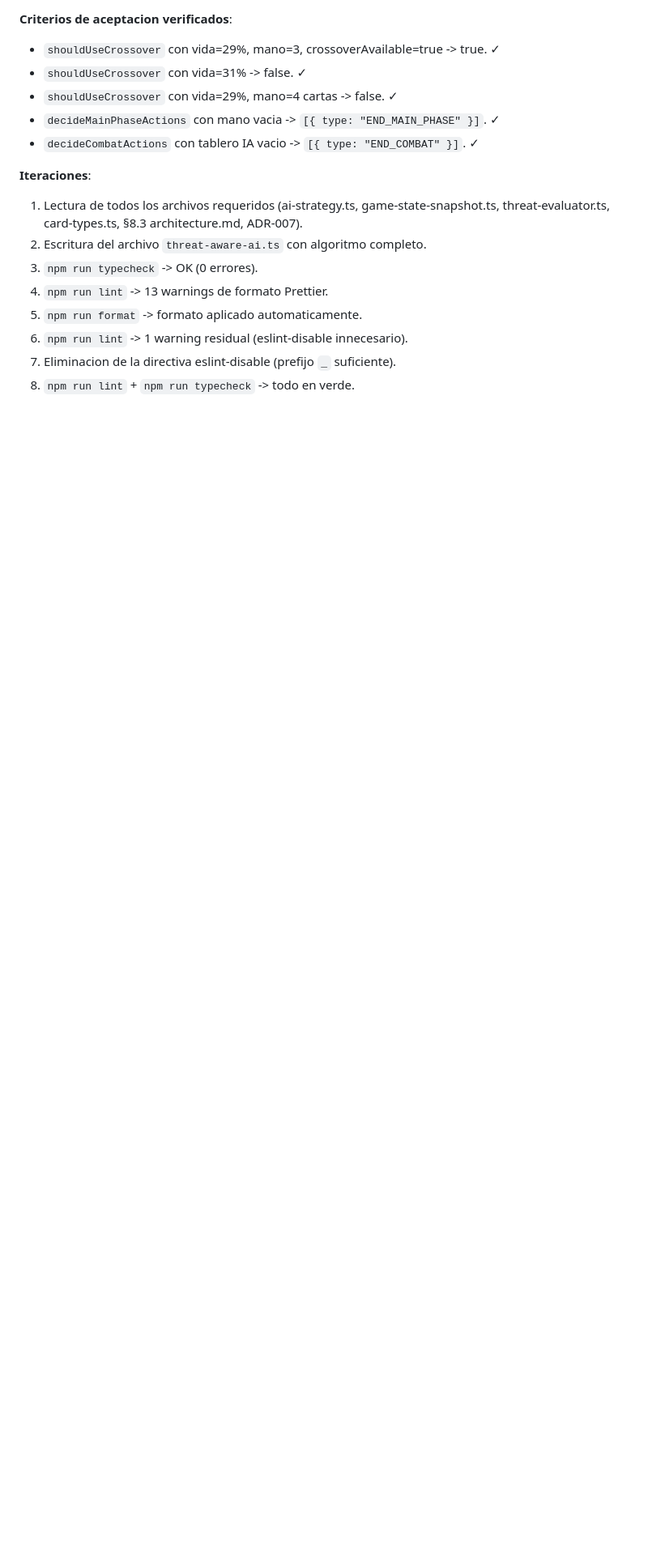
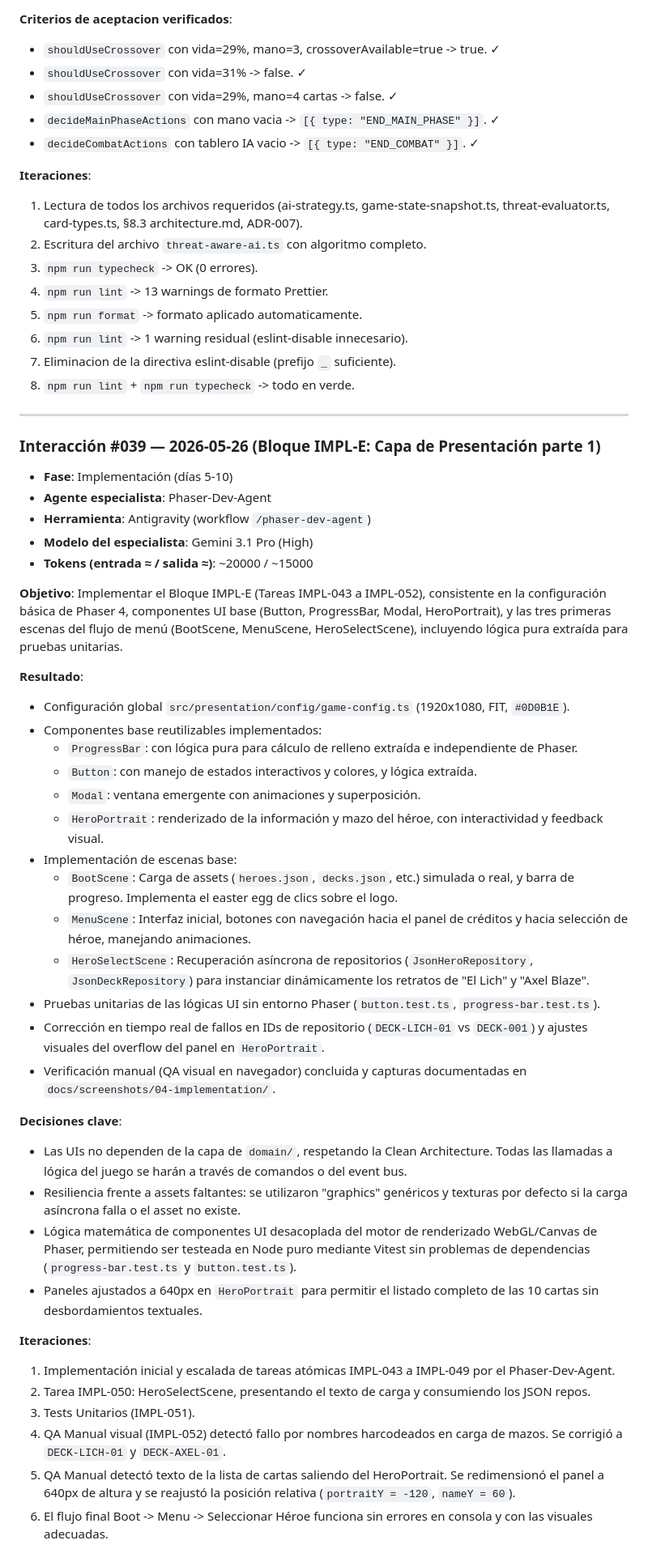
Before and after one commit to carlosalba4/crossover-cards, a Markdown page: docs/ai-log.md, the part around the change. Shown at 81% size. Drawn GitHub-style; blank space fills up the shorter version.

```diff
--- a/docs/ai-log.md
+++ b/docs/ai-log.md
@@ -1808,3 +1808,45 @@ combate priorizado por amenazas criticas y value trades, y logica de Crossover d
 6. `npm run lint` -> 1 warning residual (eslint-disable innecesario).
 7. Eliminacion de la directiva eslint-disable (prefijo `_` suficiente).
 8. `npm run lint` + `npm run typecheck` -> todo en verde.
+
+---
+
+### Interacción #039 — 2026-05-26 (Bloque IMPL-E: Capa de Presentación parte 1)
+
+- **Fase**: Implementación (días 5-10)
+- **Agente especialista**: Phaser-Dev-Agent
+- **Herramienta**: Antigravity (workflow `/phaser-dev-agent`)
+- **Modelo del especialista**: Gemini 3.1 Pro (High)
+- **Tokens (entrada ≈ / salida ≈)**: ~20000 / ~15000
+
+**Objetivo**: Implementar el Bloque IMPL-E (Tareas IMPL-043 a IMPL-052), consistente en la configuración básica de Phaser 4, componentes UI base (Button, ProgressBar, Modal, HeroPortrait), y las tres primeras escenas del flujo de menú (BootScene, MenuScene, HeroSelectScene), incluyendo lógica pura extraída para pruebas unitarias.
+
+**Resultado**:
+
+- Configuración global `src/presentation/config/game-config.ts` (1920x1080, FIT, `#0D0B1E`).
+- Componentes base reutilizables implementados:
+  - `ProgressBar`: con lógica pura para cálculo de relleno extraída e independiente de Phaser.
+  - `Button`: con manejo de estados interactivos y colores, y lógica extraída.
+  - `Modal`: ventana emergente con animaciones y superposición.
+  - `HeroPortrait`: renderizado de la información y mazo del héroe, con interactividad y feedback visual.
+- Implementación de escenas base:
+  - `BootScene`: Carga de assets (`heroes.json`, `decks.json`, etc.) simulada o real, y barra de progreso. Implementa el easter egg de clics sobre el logo.
+  - `MenuScene`: Interfaz inicial, botones con navegación hacia el panel de créditos y hacia selección de héroe, manejando animaciones.
+  - `HeroSelectScene`: Recuperación asíncrona de repositorios (`JsonHeroRepository`, `JsonDeckRepository`) para instanciar dinámicamente los retratos de "El Lich" y "Axel Blaze".
+- Pruebas unitarias de las lógicas UI sin entorno Phaser (`button.test.ts`, `progress-bar.test.ts`).
+- Corrección en tiempo real de fallos en IDs de repositorio (`DECK-LICH-01` vs `DECK-001`) y ajustes visuales del overflow del panel en `HeroPortrait`.
+- Verificación manual (QA visual en navegador) concluida y capturas documentadas en `docs/screenshots/04-implementation/`.
+
+**Decisiones clave**:
+- Las UIs no dependen de la capa de `domain/`, respetando la Clean Architecture. Todas las llamadas a lógica del juego se harán a través de comandos o del event bus.
+- Resiliencia frente a assets faltantes: se utilizaron "graphics" genéricos y texturas por defecto si la carga asíncrona falla o el asset no existe.
+- Lógica matemática de componentes UI desacoplada del motor de renderizado WebGL/Canvas de Phaser, permitiendo ser testeada en Node puro mediante Vitest sin problemas de dependencias (`progress-bar.test.ts` y `button.test.ts`).
+- Paneles ajustados a 640px en `HeroPortrait` para permitir el listado completo de las 10 cartas sin desbordamientos textuales.
+
+**Iteraciones**:
+1. Implementación inicial y escalada de tareas atómicas IMPL-043 a IMPL-049 por el Phaser-Dev-Agent.
+2. Tarea IMPL-050: HeroSelectScene, presentando el texto de carga y consumiendo los JSON repos.
+3. Tests Unitarios (IMPL-051).
+4. QA Manual visual (IMPL-052) detectó fallo por nombres harcodeados en carga de mazos. Se corrigió a `DECK-LICH-01` y `DECK-AXEL-01`.
+5. QA Manual detectó texto de la lista de cartas saliendo del HeroPortrait. Se redimensionó el panel a 640px de altura y se reajustó la posición relativa (`portraitY = -120`, `nameY = 60`).
+6. El flujo final Boot -> Menu -> Seleccionar Héroe funciona sin errores en consola y con las visuales adecuadas.
```
